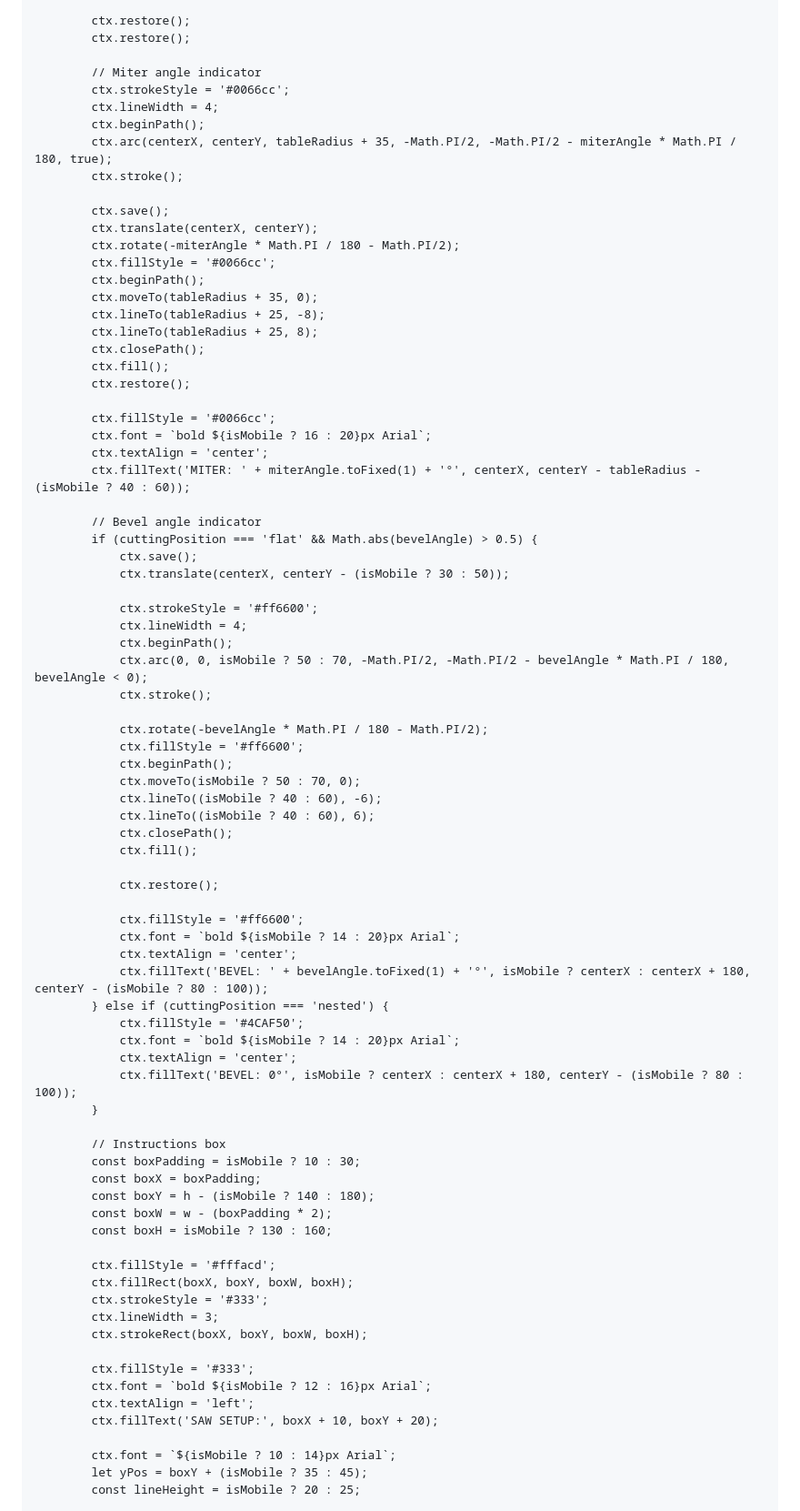
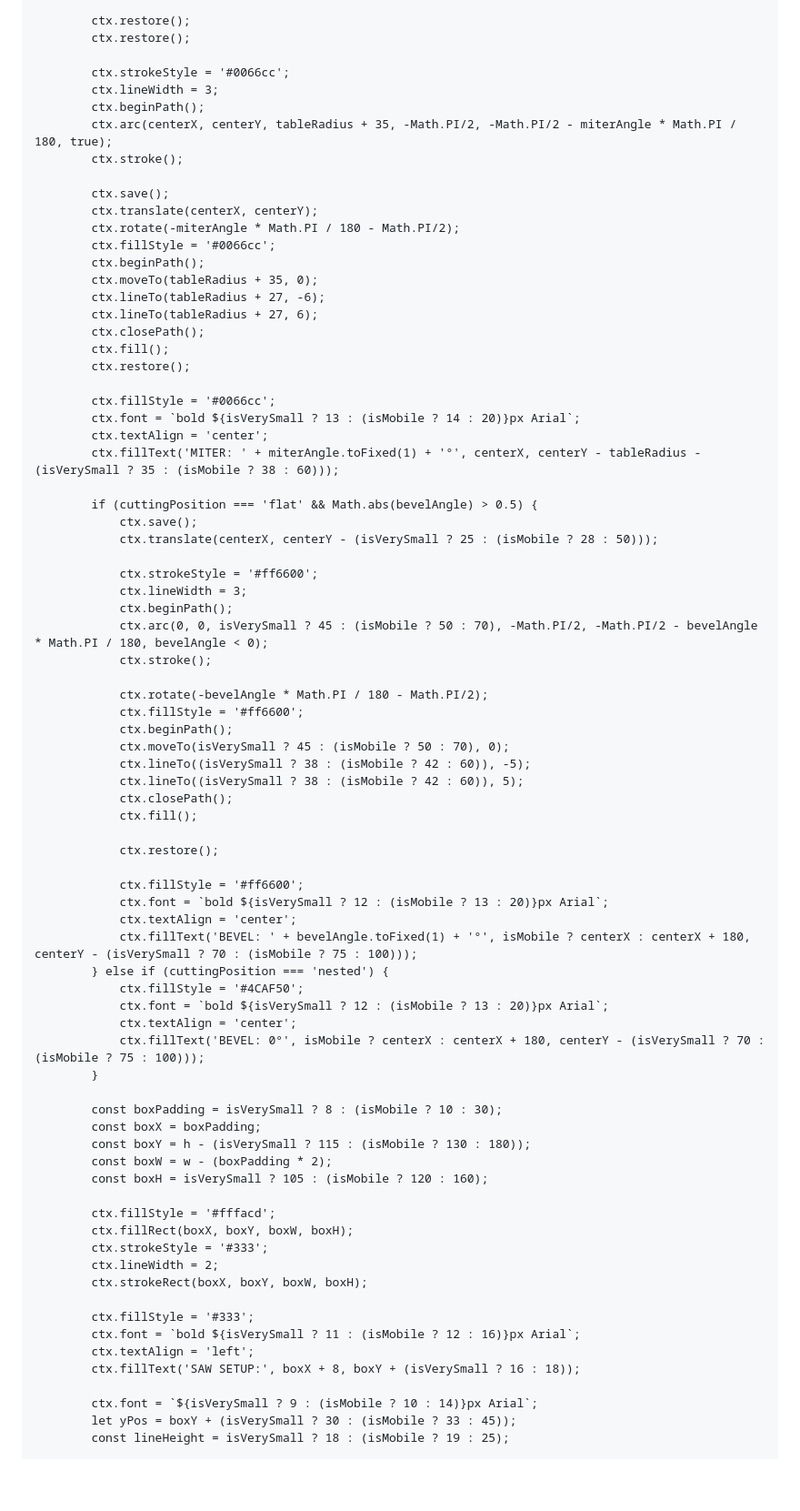
Before and after one commit to crownmoldingangles/Crownmoldingangles.github.io, a Markdown page: README.md, the part around one of its changes. Shown at 91% size. Rendered like a GitHub page; blank space fills up the shorter version.

```diff
--- a/README.md
+++ b/README.md
@@ -619,9 +672,8 @@
             ctx.restore();
             ctx.restore();
 
-            // Miter angle indicator
             ctx.strokeStyle = '#0066cc';
-            ctx.lineWidth = 4;
+            ctx.lineWidth = 3;
             ctx.beginPath();
             ctx.arc(centerX, centerY, tableRadius + 35, -Math.PI/2, -Math.PI/2 - miterAngle * Math.PI / 180, true);
             ctx.stroke();
@@ -632,71 +684,69 @@
             ctx.fillStyle = '#0066cc';
             ctx.beginPath();
             ctx.moveTo(tableRadius + 35, 0);
-            ctx.lineTo(tableRadius + 25, -8);
-            ctx.lineTo(tableRadius + 25, 8);
+            ctx.lineTo(tableRadius + 27, -6);
+            ctx.lineTo(tableRadius + 27, 6);
             ctx.closePath();
             ctx.fill();
             ctx.restore();
 
             ctx.fillStyle = '#0066cc';
-            ctx.font = `bold ${isMobile ? 16 : 20}px Arial`;
+            ctx.font = `bold ${isVerySmall ? 13 : (isMobile ? 14 : 20)}px Arial`;
             ctx.textAlign = 'center';
-            ctx.fillText('MITER: ' + miterAngle.toFixed(1) + '°', centerX, centerY - tableRadius - (isMobile ? 40 : 60));
+            ctx.fillText('MITER: ' + miterAngle.toFixed(1) + '°', centerX, centerY - tableRadius - (isVerySmall ? 35 : (isMobile ? 38 : 60)));
 
-            // Bevel angle indicator
             if (cuttingPosition === 'flat' && Math.abs(bevelAngle) > 0.5) {
                 ctx.save();
-                ctx.translate(centerX, centerY - (isMobile ? 30 : 50));
+                ctx.translate(centerX, centerY - (isVerySmall ? 25 : (isMobile ? 28 : 50)));
 
                 ctx.strokeStyle = '#ff6600';
-                ctx.lineWidth = 4;
+                ctx.lineWidth = 3;
                 ctx.beginPath();
-                ctx.arc(0, 0, isMobile ? 50 : 70, -Math.PI/2, -Math.PI/2 - bevelAngle * Math.PI / 180, bevelAngle < 0);
+                ctx.arc(0, 0, isVerySmall ? 45 : (isMobile ? 50 : 70), -Math.PI/2, -Math.PI/2 - bevelAngle * Math.PI / 180, bevelAngle < 0);
                 ctx.stroke();
 
                 ctx.rotate(-bevelAngle * Math.PI / 180 - Math.PI/2);
                 ctx.fillStyle = '#ff6600';
                 ctx.beginPath();
-                ctx.moveTo(isMobile ? 50 : 70, 0);
-                ctx.lineTo((isMobile ? 40 : 60), -6);
-                ctx.lineTo((isMobile ? 40 : 60), 6);
+                ctx.moveTo(isVerySmall ? 45 : (isMobile ? 50 : 70), 0);
+                ctx.lineTo((isVerySmall ? 38 : (isMobile ? 42 : 60)), -5);
+                ctx.lineTo((isVerySmall ? 38 : (isMobile ? 42 : 60)), 5);
                 ctx.closePath();
                 ctx.fill();
 
                 ctx.restore();
 
                 ctx.fillStyle = '#ff6600';
-                ctx.font = `bold ${isMobile ? 14 : 20}px Arial`;
+                ctx.font = `bold ${isVerySmall ? 12 : (isMobile ? 13 : 20)}px Arial`;
                 ctx.textAlign = 'center';
-                ctx.fillText('BEVEL: ' + bevelAngle.toFixed(1) + '°', isMobile ? centerX : centerX + 180, centerY - (isMobile ? 80 : 100));
+                ctx.fillText('BEVEL: ' + bevelAngle.toFixed(1) + '°', isMobile ? centerX : centerX + 180, centerY - (isVerySmall ? 70 : (isMobile ? 75 : 100)));
             } else if (cuttingPosition === 'nested') {
                 ctx.fillStyle = '#4CAF50';
-                ctx.font = `bold ${isMobile ? 14 : 20}px Arial`;
+                ctx.font = `bold ${isVerySmall ? 12 : (isMobile ? 13 : 20)}px Arial`;
                 ctx.textAlign = 'center';
-                ctx.fillText('BEVEL: 0°', isMobile ? centerX : centerX + 180, centerY - (isMobile ? 80 : 100));
+                ctx.fillText('BEVEL: 0°', isMobile ? centerX : centerX + 180, centerY - (isVerySmall ? 70 : (isMobile ? 75 : 100)));
             }
 
-            // Instructions box
-            const boxPadding = isMobile ? 10 : 30;
+            const boxPadding = isVerySmall ? 8 : (isMobile ? 10 : 30);
             const boxX = boxPadding;
-            const boxY = h - (isMobile ? 140 : 180);
+            const boxY = h - (isVerySmall ? 115 : (isMobile ? 130 : 180));
             const boxW = w - (boxPadding * 2);
-            const boxH = isMobile ? 130 : 160;
+            const boxH = isVerySmall ? 105 : (isMobile ? 120 : 160);
 
             ctx.fillStyle = '#fffacd';
             ctx.fillRect(boxX, boxY, boxW, boxH);
             ctx.strokeStyle = '#333';
-            ctx.lineWidth = 3;
+            ctx.lineWidth = 2;
             ctx.strokeRect(boxX, boxY, boxW, boxH);
 
             ctx.fillStyle = '#333';
-            ctx.font = `bold ${isMobile ? 12 : 16}px Arial`;
+            ctx.font = `bold ${isVerySmall ? 11 : (isMobile ? 12 : 16)}px Arial`;
             ctx.textAlign = 'left';
-            ctx.fillText('SAW SETUP:', boxX + 10, boxY + 20);
+            ctx.fillText('SAW SETUP:', boxX + 8, boxY + (isVerySmall ? 16 : 18));
 
-            ctx.font = `${isMobile ? 10 : 14}px Arial`;
-            let yPos = boxY + (isMobile ? 35 : 45);
-            const lineHeight = isMobile ? 20 : 25;
+            ctx.font = `${isVerySmall ? 9 : (isMobile ? 10 : 14)}px Arial`;
+            let yPos = boxY + (isVerySmall ? 30 : (isMobile ? 33 : 45));
+            const lineHeight = isVerySmall ? 18 : (isMobile ? 19 : 25);
 
             if (cuttingPosition === 'flat') {
                 ctx.fillStyle = '#0066cc';
```
Also changed, not shown: other parts of README.md (+113 -95 lines).
